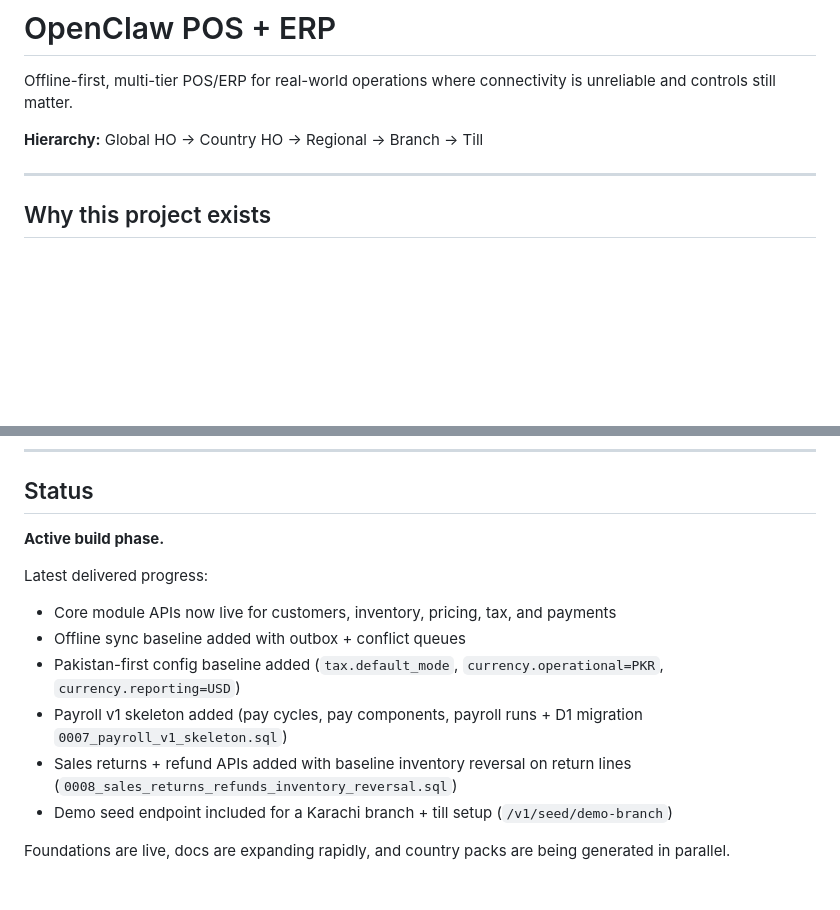
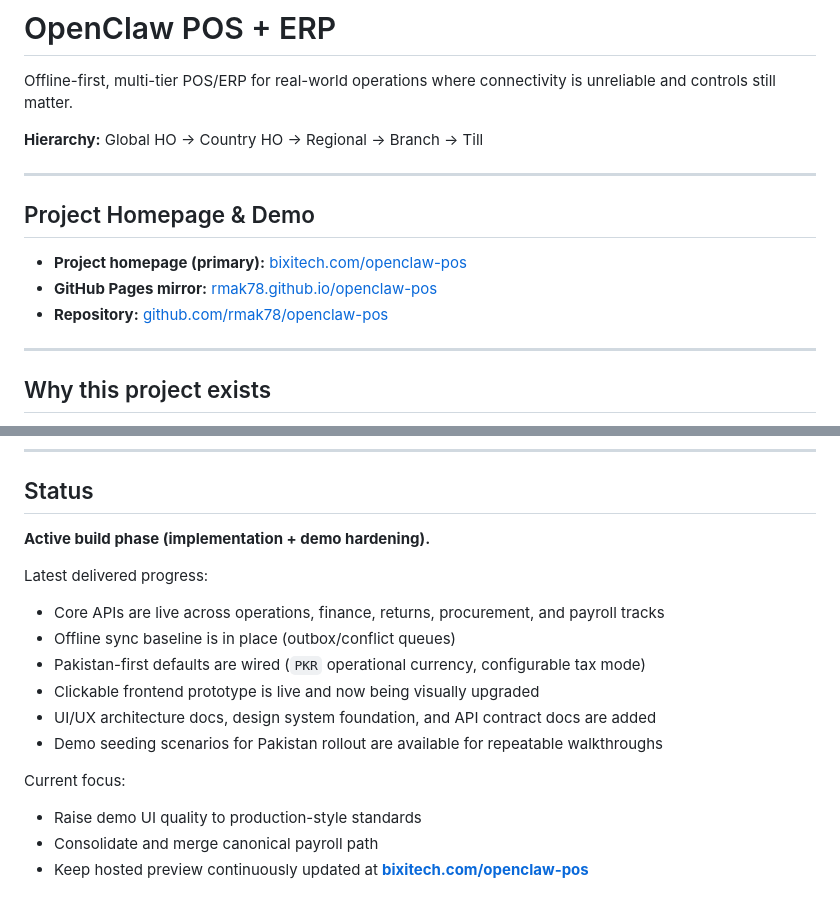
Before and after one commit to rmak78/openclaw-pos, a Markdown page: README.md, 2 parts joined by grey strips. GitHub-like rendering; blank space fills up the shorter version.

Commit message:
docs: update README and project homepage references (#34)
* docs(readme): refresh project homepage/demo links and current status focus

* docs(readme): fix markdown links for homepage section

---------

Co-authored-by: Rana Mansoor Akbar Khan <2214082+rmak78@users.noreply.github.com>

```diff
--- a/README.md
+++ b/README.md
@@ -3,6 +3,14 @@
 Offline-first, multi-tier POS/ERP for real-world operations where connectivity is unreliable and controls still matter.
 
 **Hierarchy:** Global HO → Country HO → Regional → Branch → Till
+
+---
+
+## Project Homepage & Demo
+
+- **Project homepage (primary):** [bixitech.com/openclaw-pos](https://bixitech.com/openclaw-pos/)
+- **GitHub Pages mirror:** [rmak78.github.io/openclaw-pos](https://rmak78.github.io/openclaw-pos/)
+- **Repository:** [github.com/rmak78/openclaw-pos](https://github.com/rmak78/openclaw-pos)
 
 ---
 
@@ -230,14 +238,17 @@ Follow project updates on the repo and website for sponsorship options.
 
 ## Status
 
-**Active build phase.**
+**Active build phase (implementation + demo hardening).**
 
 Latest delivered progress:
-- Core module APIs now live for customers, inventory, pricing, tax, and payments
-- Offline sync baseline added with outbox + conflict queues
-- Pakistan-first config baseline added (`tax.default_mode`, `currency.operational=PKR`, `currency.reporting=USD`)
-- Payroll v1 skeleton added (pay cycles, pay components, payroll runs + D1 migration `0007_payroll_v1_skeleton.sql`)
-- Sales returns + refund APIs added with baseline inventory reversal on return lines (`0008_sales_returns_refunds_inventory_reversal.sql`)
-- Demo seed endpoint included for a Karachi branch + till setup (`/v1/seed/demo-branch`)
+- Core APIs are live across operations, finance, returns, procurement, and payroll tracks
+- Offline sync baseline is in place (outbox/conflict queues)
+- Pakistan-first defaults are wired (`PKR` operational currency, configurable tax mode)
+- Clickable frontend prototype is live and now being visually upgraded
+- UI/UX architecture docs, design system foundation, and API contract docs are added
+- Demo seeding scenarios for Pakistan rollout are available for repeatable walkthroughs
 
-Foundations are live, docs are expanding rapidly, and country packs are being generated in parallel.
+Current focus:
+- Raise demo UI quality to production-style standards
+- Consolidate and merge canonical payroll path
+- Keep hosted preview continuously updated at **[bixitech.com/openclaw-pos](https://bixitech.com/openclaw-pos/)**
```
